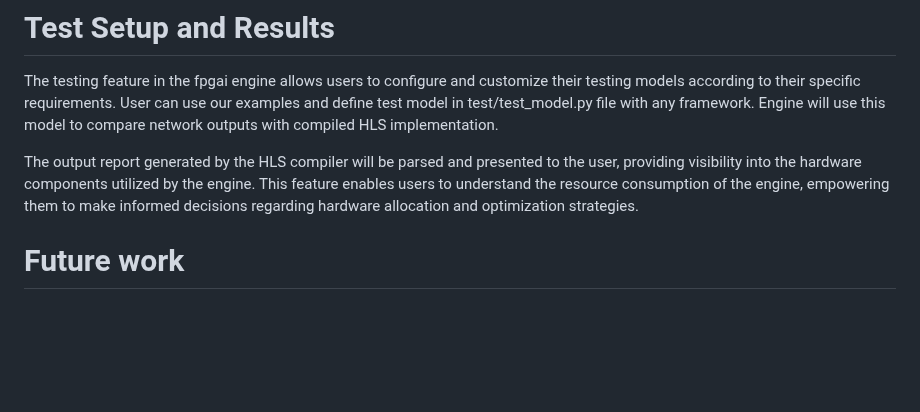
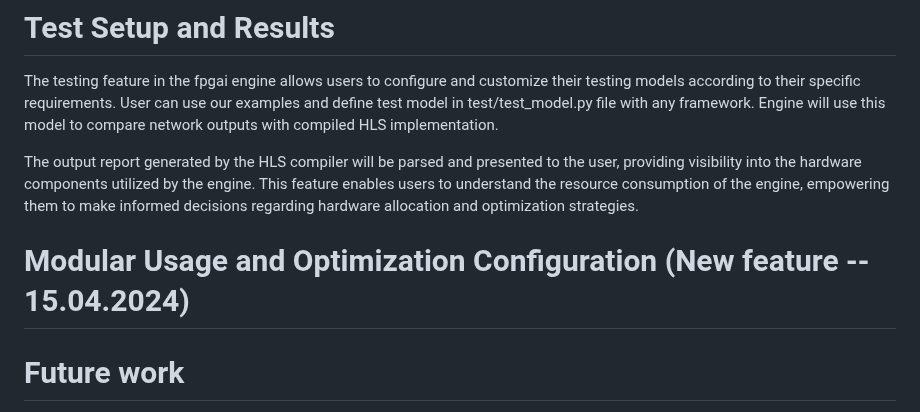
Before and after one commit to umutcanaltin/fpgai_compiler, a Markdown page: paper/paper.md, the part around the change. Drawn GitHub-style; blank space fills up the shorter version.

```diff
--- a/paper/paper.md
+++ b/paper/paper.md
@@ -76,6 +76,9 @@ The testing feature in the fpgai engine allows users to configure and customize
 
 The output report generated by the HLS compiler will be parsed and presented to the user, providing visibility into the hardware components utilized by the engine. This feature enables users to understand the resource consumption of the engine, empowering them to make informed decisions regarding hardware allocation and optimization strategies.
 
+
+# Modular Usage and Optimization Configuration (New feature -- 15.04.2024)
+
 # Future work
 
 Our current engine supports basic architectures like feedforward and convolutional layers. Moving forward, we plan to include more complex models such as recurrent neural networks (RNNs). Additionally, our design is flexible enough to easily integrate new hardware optimization techniques. This adaptability ensures our engine remains at the forefront of FPGA-accelerated deep learning advancements in academia and industry.
```
